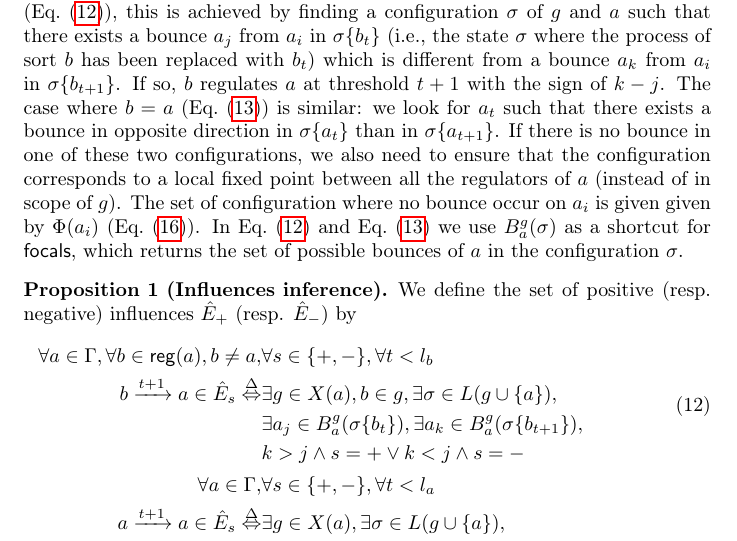
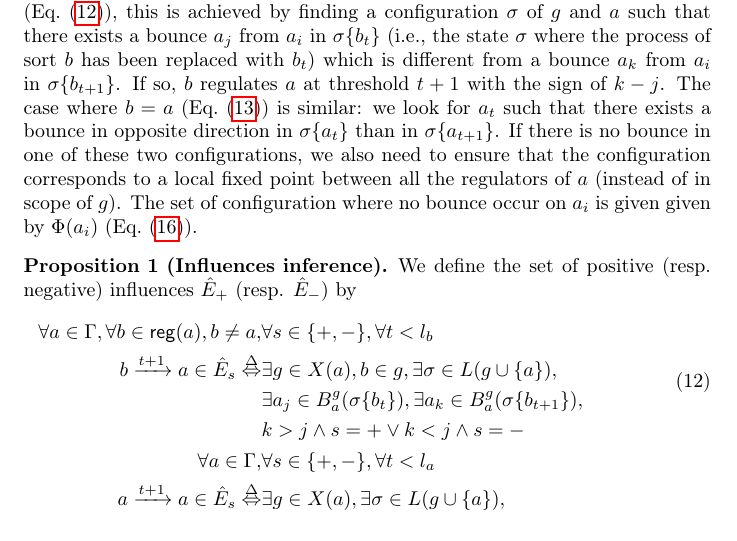
Before and after one commit to MFolschette/tcs13, a LaTeX paper (main.tex, which reads parts-infer-ig.tex): part of page 17 of 39, cut so that both start at the same text. Compiled offline with pdfLaTeX.

Commit message:
remove obsolete sentence

```diff
--- a/parts-infer-ig.tex
+++ b/parts-infer-ig.tex
@@ -54,10 +54,7 @@ If there is no bounce in one of these two configurations, we also need to ensure
 that the configuration corresponds to a local fixed point between all the
 regulators of $a$ (instead of in scope of $g$).
 The set of configuration where no bounce occur on $a_i$ is given given by
-$\fp(a_i)$ (\pref{eq:fp}).
-In \pref{eq:edges-inference} and \pref{eq:edges-inference-auto} we use
-$\irB_a^g(\sigma)$ as a shortcut for $\focals$, which returns the set of
-possible bounces of $a$ in the configuration $\sigma$.}
+$\fp(a_i)$ (\pref{eq:fp}).}
 \begin{proposition}[Influences inference]\label{pps:inference-edges}
 We define the set of positive (resp. negative) influences $\hat{E}_+$ (resp.
 $\hat{E}_-$) by
```
